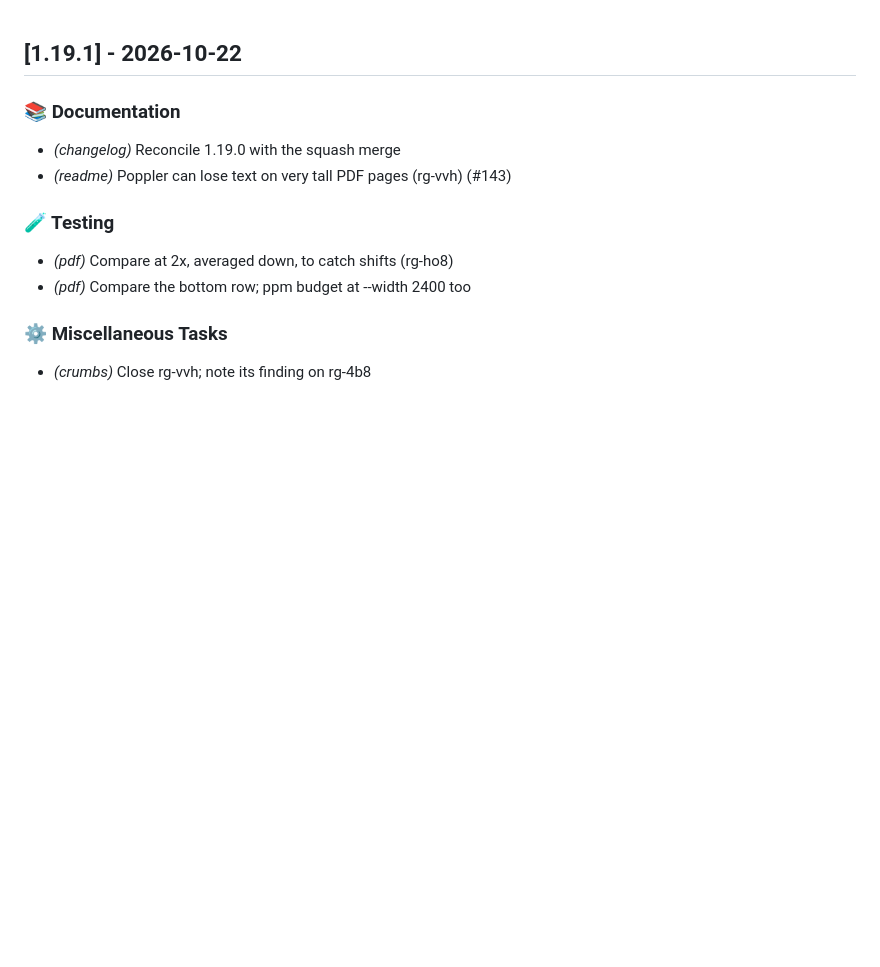
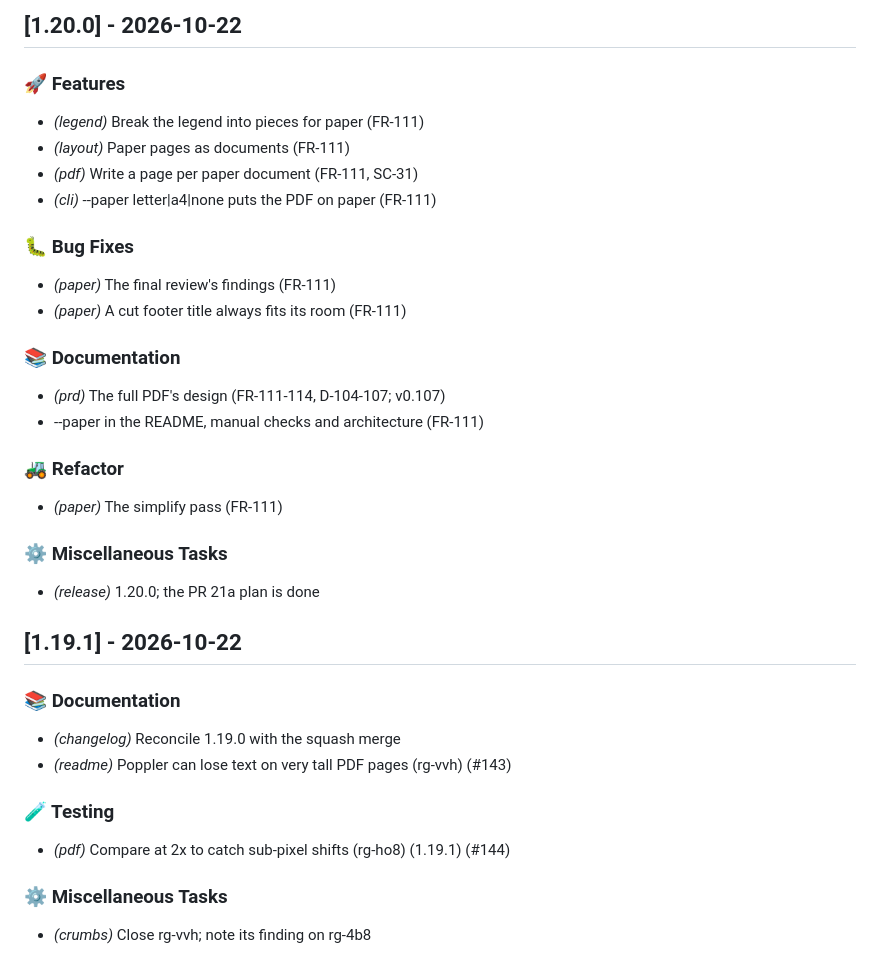
Before and after one commit to evensolberg/radargen, a Markdown page: CHANGELOG.md, the part around the change. Rendered like a GitHub page; blank space fills up the shorter version.

Commit message:
docs(changelog): 1.20.0
Co-Authored-By: Claude Opus 5.5 (1M context) <noreply@anthropic.com>

```diff
--- a/CHANGELOG.md
+++ b/CHANGELOG.md
@@ -1,3 +1,29 @@
+## [1.20.0] - 2026-10-22
+
+### 🚀 Features
+
+- *(legend)* Break the legend into pieces for paper (FR-111)
+- *(layout)* Paper pages as documents (FR-111)
+- *(pdf)* Write a page per paper document (FR-111, SC-31)
+- *(cli)* --paper letter|a4|none puts the PDF on paper (FR-111)
+
+### 🐛 Bug Fixes
+
+- *(paper)* The final review's findings (FR-111)
+- *(paper)* A cut footer title always fits its room (FR-111)
+
+### 📚 Documentation
+
+- *(prd)* The full PDF's design (FR-111-114, D-104-107; v0.107)
+- --paper in the README, manual checks and architecture (FR-111)
+
+### 🚜 Refactor
+
+- *(paper)* The simplify pass (FR-111)
+
+### ⚙️ Miscellaneous Tasks
+
+- *(release)* 1.20.0; the PR 21a plan is done
 ## [1.19.1] - 2026-10-22
 
 ### 📚 Documentation
@@ -7,8 +33,7 @@
 
 ### 🧪 Testing
 
-- *(pdf)* Compare at 2x, averaged down, to catch shifts (rg-ho8)
-- *(pdf)* Compare the bottom row; ppm budget at --width 2400 too
+- *(pdf)* Compare at 2x to catch sub-pixel shifts (rg-ho8) (1.19.1) (#144)
 
 ### ⚙️ Miscellaneous Tasks
 
```
